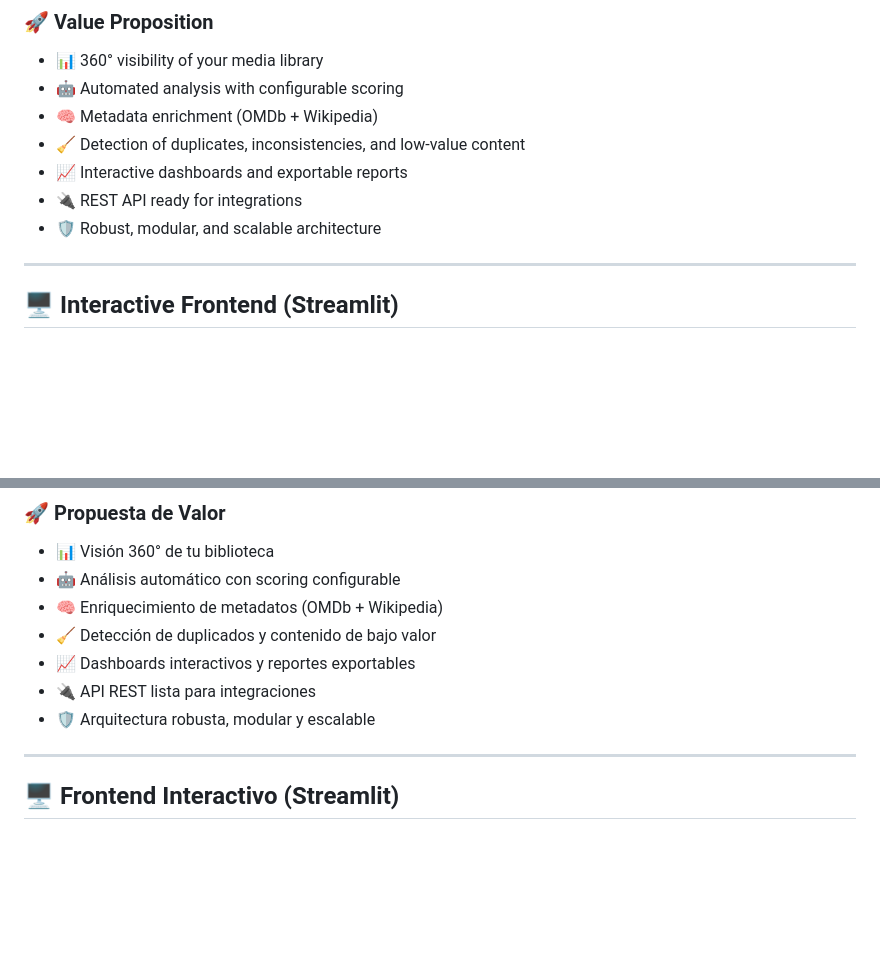
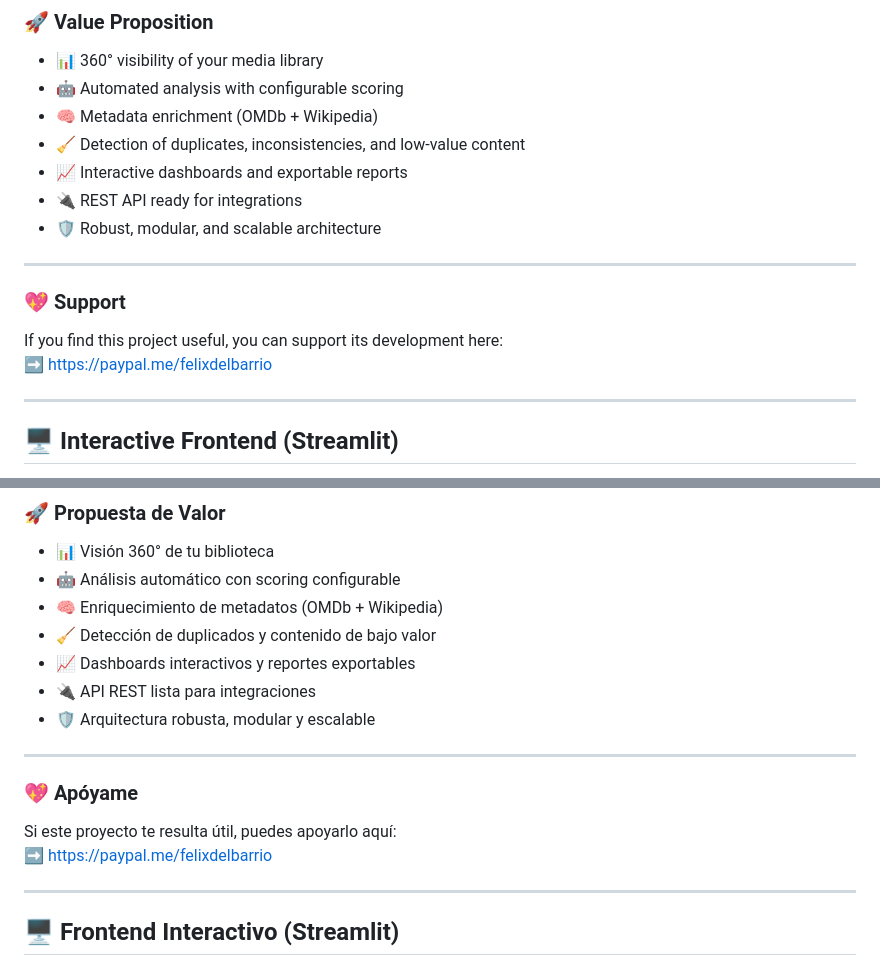
Before and after one commit to felixdelbarrio/Analiza-Movies, a Markdown page: README.md, 2 parts joined by grey strips. Drawn GitHub-style; blank space fills up the shorter version.

Commit message:
Añadido Funding en README.md
añadido funding

```diff
--- a/README.md
+++ b/README.md
@@ -22,6 +24,13 @@ It combines **automated analysis**, **intelligent scoring**, **interactive dashb
 - 📈 Interactive dashboards and exportable reports
 - 🔌 REST API ready for integrations
 - 🛡️ Robust, modular, and scalable architecture
+
+---
+
+### 💖 Support
+
+If you find this project useful, you can support its development here:
+➡️ https://paypal.me/felixdelbarrio
 
 ---
 
@@ -81,6 +90,13 @@ Combina **análisis automático**, **scoring inteligente**, **dashboards interac
 - 📈 Dashboards interactivos y reportes exportables
 - 🔌 API REST lista para integraciones
 - 🛡️ Arquitectura robusta, modular y escalable
+
+---
+
+### 💖 Apóyame
+
+Si este proyecto te resulta útil, puedes apoyarlo aquí:
+➡️ https://paypal.me/felixdelbarrio
 
 ---
 
```
Also changed, not shown: other parts of README.md (+2 -0 lines).
